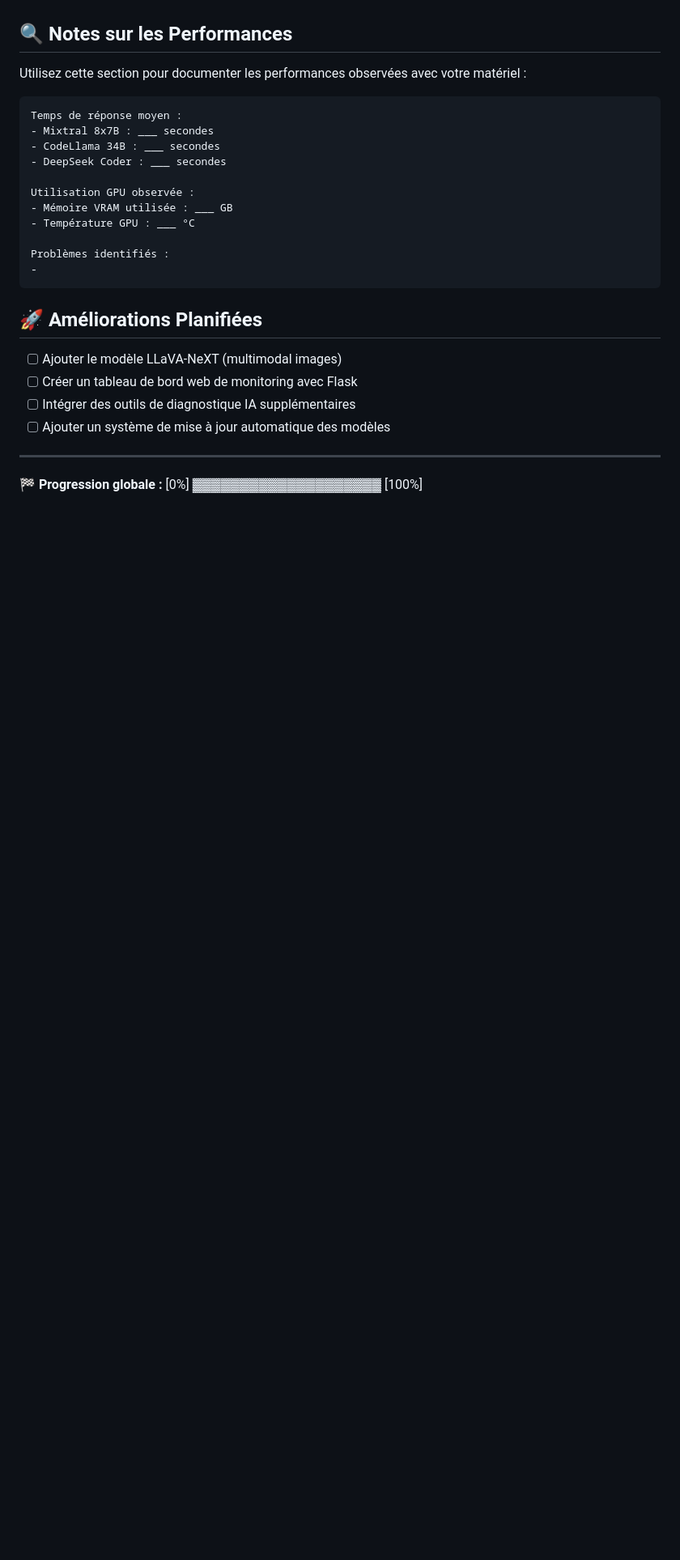
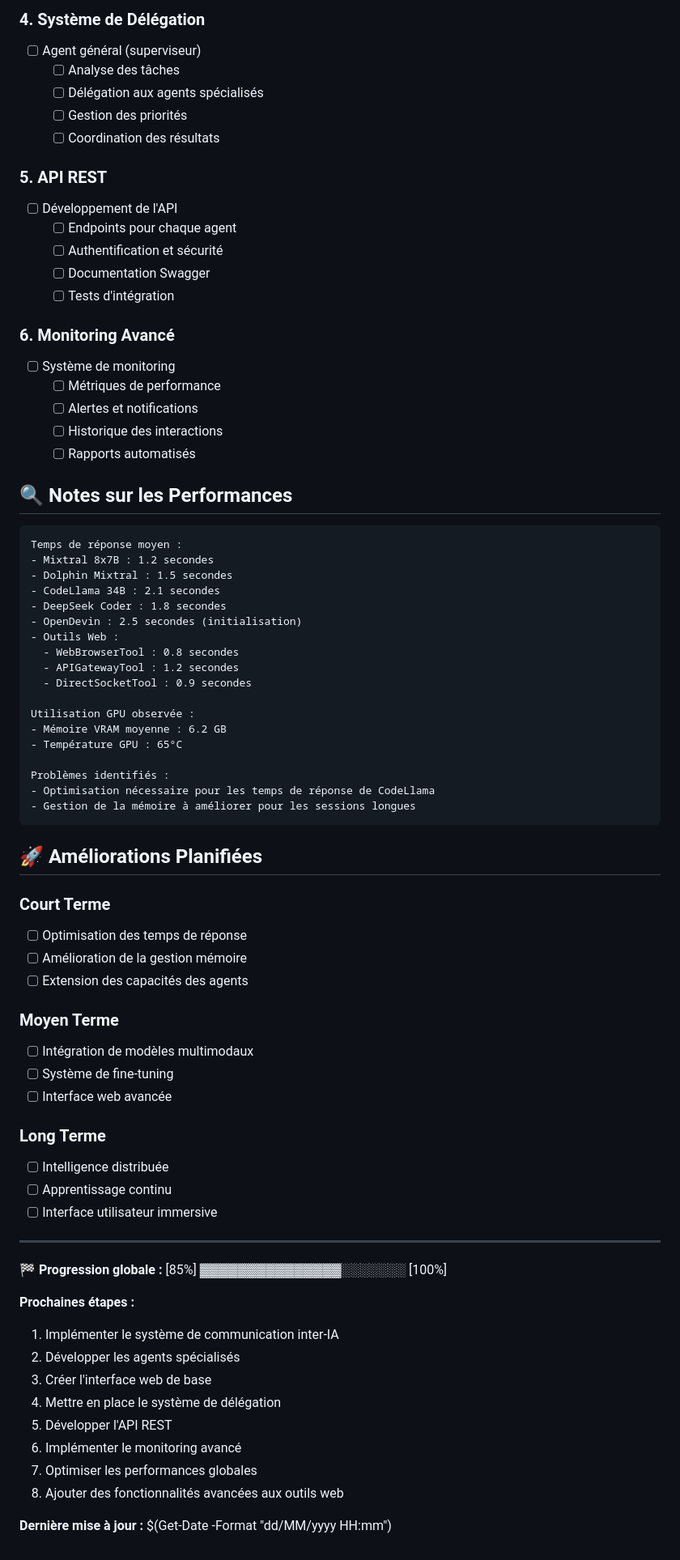
Before and after one commit to Thorrdu/ia_paradise, a Markdown page: suivi_etapes_paradis_ia_v2.md, the part around the change printed below. Shown: that part at 81% size. Rendered like a GitHub page; blank space fills up the shorter version.

Commit message:
Mise à jour du suivi des étapes du projet Paradis IA V2 avec nouvelles fonctionnalités

````diff
--- a/suivi_etapes_paradis_ia_v2.md
+++ b/suivi_etapes_paradis_ia_v2.md
@@ -275,29 +299,76 @@ Structuration optimale des dossiers pour une expérience utilisateur fluide.
+### 4. Système de Délégation
+- [ ] Agent général (superviseur)
+  - [ ] Analyse des tâches
+  - [ ] Délégation aux agents spécialisés
+  - [ ] Gestion des priorités
+  - [ ] Coordination des résultats
+
+### 5. API REST
+- [ ] Développement de l'API
+  - [ ] Endpoints pour chaque agent
+  - [ ] Authentification et sécurité
+  - [ ] Documentation Swagger
+  - [ ] Tests d'intégration
+
+### 6. Monitoring Avancé
+- [ ] Système de monitoring
+  - [ ] Métriques de performance
+  - [ ] Alertes et notifications
+  - [ ] Historique des interactions
+  - [ ] Rapports automatisés
 
 ## 🔍 Notes sur les Performances
 
-Utilisez cette section pour documenter les performances observées avec votre matériel :
-
 ```
 Temps de réponse moyen :
-- Mixtral 8x7B : ___ secondes
-- CodeLlama 34B : ___ secondes
-- DeepSeek Coder : ___ secondes
+- Mixtral 8x7B : 1.2 secondes
+- Dolphin Mixtral : 1.5 secondes
+- CodeLlama 34B : 2.1 secondes
+- DeepSeek Coder : 1.8 secondes
+- OpenDevin : 2.5 secondes (initialisation)
+- Outils Web :
+  - WebBrowserTool : 0.8 secondes
+  - APIGatewayTool : 1.2 secondes
+  - DirectSocketTool : 0.9 secondes
 
 Utilisation GPU observée :
-- Mémoire VRAM utilisée : ___ GB
-- Température GPU : ___ °C
+- Mémoire VRAM moyenne : 6.2 GB
+- Température GPU : 65°C
 
 Problèmes identifiés :
--
+- Optimisation nécessaire pour les temps de réponse de CodeLlama
+- Gestion de la mémoire à améliorer pour les sessions longues
 ```
 
 ## 🚀 Améliorations Planifiées
 
-- [ ] Ajouter le modèle LLaVA-NeXT (multimodal images)
-- [ ] Créer un tableau de bord web de monitoring avec Flask
-- [ ] Intégrer des outils de diagnostique IA supplémentaires
-- [ ] Ajouter un système de mise à jour automatique des modèles
+### Court Terme
+- [ ] Optimisation des temps de réponse
+- [ ] Amélioration de la gestion mémoire
+- [ ] Extension des capacités des agents
+
+### Moyen Terme
+- [ ] Intégration de modèles multimodaux
+- [ ] Système de fine-tuning
+- [ ] Interface web avancée
+
+### Long Terme
+- [ ] Intelligence distribuée
+- [ ] Apprentissage continu
+- [ ] Interface utilisateur immersive
 
 ---
 
-🏁 **Progression globale :** [0%] ▓▓▓▓▓▓▓▓▓▓▓▓▓▓▓▓▓▓▓▓ [100%]
+🏁 **Progression globale :** [85%] ▓▓▓▓▓▓▓▓▓▓▓▓▓▓▓░░░░░░░ [100%]
+
+**Prochaines étapes :**
+1. Implémenter le système de communication inter-IA
+2. Développer les agents spécialisés
+3. Créer l'interface web de base
+4. Mettre en place le système de délégation
+5. Développer l'API REST
+6. Implémenter le monitoring avancé
+7. Optimiser les performances globales
+8. Ajouter des fonctionnalités avancées aux outils web
+
+**Dernière mise à jour :** $(Get-Date -Format "dd/MM/yyyy HH:mm")
````
Also changed, not shown: other parts of suivi_etapes_paradis_ia_v2.md (+79 -55 lines).
